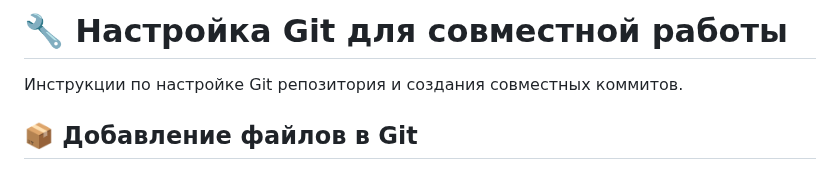
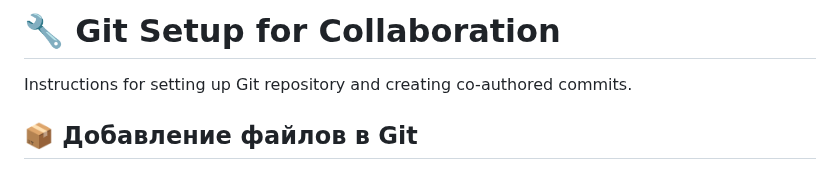
Before and after one commit to FROWNINGdev/BazarMonitoring, a Markdown page: GIT_SETUP.md, the part around the change. Drawn GitHub-style.

Commit message:
docs: start translating GIT_SETUP.md to English
Begin translation of Git setup guide to English.

Co-authored-by: asadullokhn <asadullokhnurullev@gmail.com>

```diff
--- a/GIT_SETUP.md
+++ b/GIT_SETUP.md
@@ -1,6 +1,6 @@
-# 🔧 Настройка Git для совместной работы
+# 🔧 Git Setup for Collaboration
 
-Инструкции по настройке Git репозитория и создания совместных коммитов.
+Instructions for setting up Git repository and creating co-authored commits.
 
 ## 📦 Добавление файлов в Git
 
```
